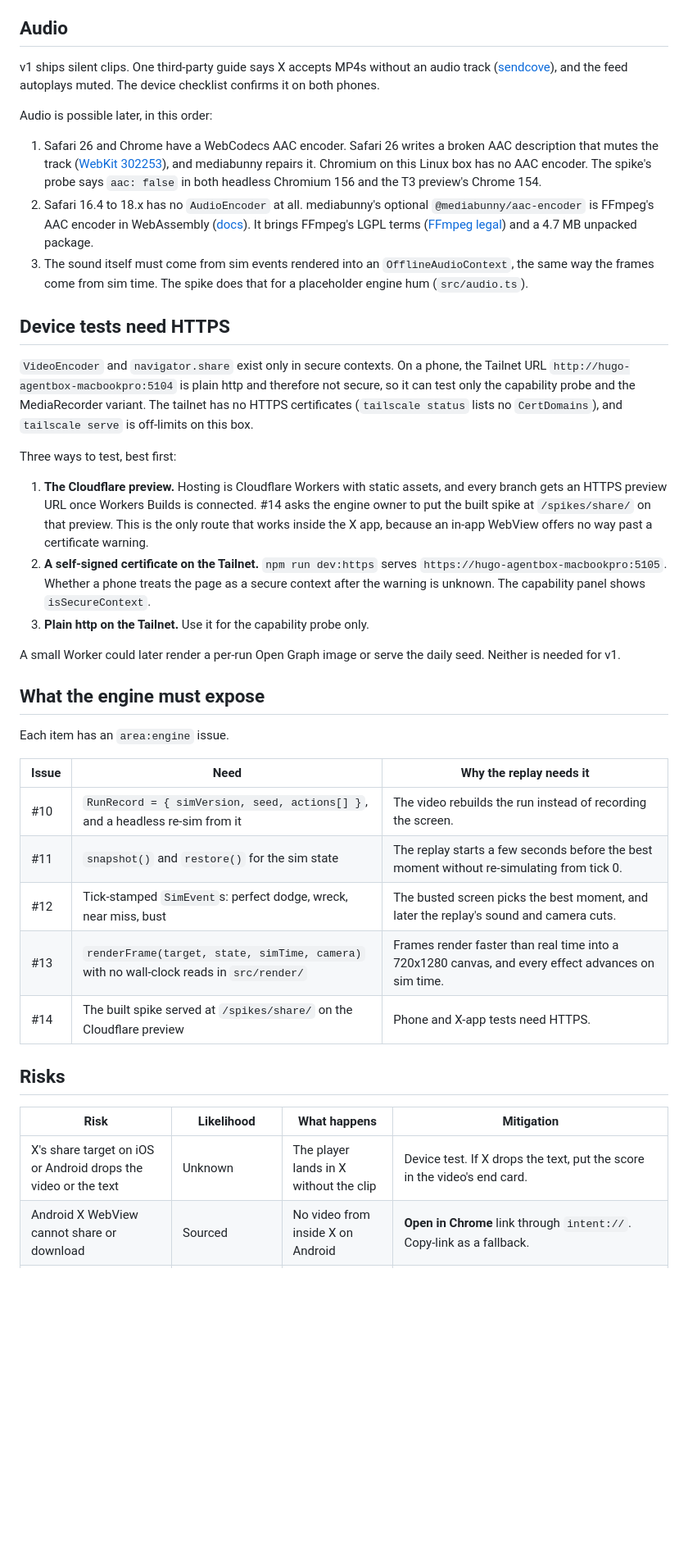
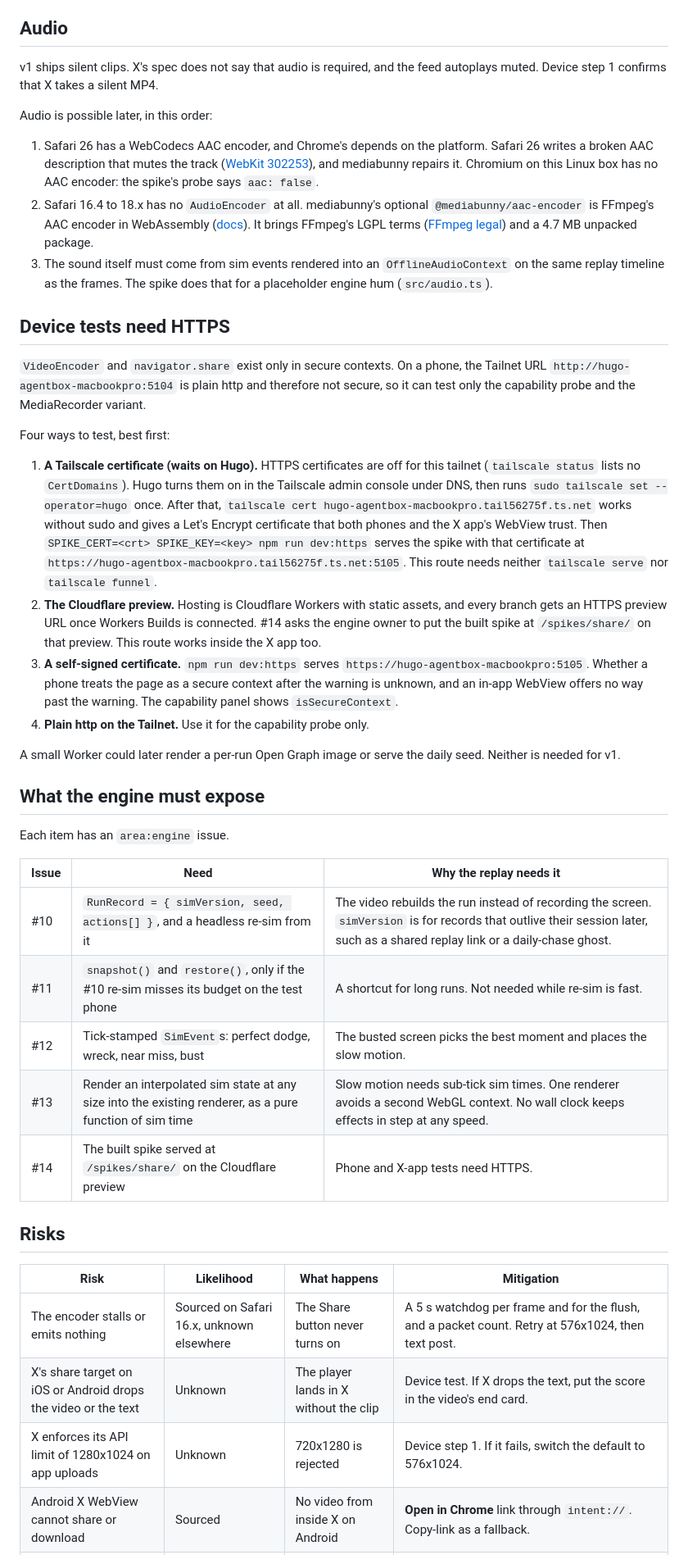
Before and after one commit to Pinpas/roadster-escape, a Markdown page: docs/SHARE_PLAN.md, the part around one of its changes. Shown at 82% size. Rendered like a GitHub page; blank space fills up the shorter version.

```diff
--- a/docs/SHARE_PLAN.md
+++ b/docs/SHARE_PLAN.md
@@ -95,23 +107,24 @@ When a platform cannot encode H.264, the busted screen still offers the X post w
 
 ## Audio
 
-v1 ships silent clips. One third-party guide says X accepts MP4s without an audio track ([sendcove](https://www.sendcove.app/integrations/twitter/video-specs)), and the feed autoplays muted. The device checklist confirms it on both phones.
+v1 ships silent clips. X's spec does not say that audio is required, and the feed autoplays muted. Device step 1 confirms that X takes a silent MP4.
 
 Audio is possible later, in this order:
 
-1. Safari 26 and Chrome have a WebCodecs AAC encoder. Safari 26 writes a broken AAC description that mutes the track ([WebKit 302253](https://bugs.webkit.org/show_bug.cgi?id=302253)), and mediabunny repairs it. Chromium on this Linux box has no AAC encoder. The spike's probe says `aac: false` in both headless Chromium 156 and the T3 preview's Chrome 154.
+1. Safari 26 has a WebCodecs AAC encoder, and Chrome's depends on the platform. Safari 26 writes a broken AAC description that mutes the track ([WebKit 302253](https://bugs.webkit.org/show_bug.cgi?id=302253)), and mediabunny repairs it. Chromium on this Linux box has no AAC encoder: the spike's probe says `aac: false`.
 2. Safari 16.4 to 18.x has no `AudioEncoder` at all. mediabunny's optional `@mediabunny/aac-encoder` is FFmpeg's AAC encoder in WebAssembly ([docs](https://mediabunny.dev/guide/extensions/aac-encoder)). It brings FFmpeg's LGPL terms ([FFmpeg legal](https://ffmpeg.org/legal.html)) and a 4.7 MB unpacked package.
-3. The sound itself must come from sim events rendered into an `OfflineAudioContext`, the same way the frames come from sim time. The spike does that for a placeholder engine hum (`src/audio.ts`).
+3. The sound itself must come from sim events rendered into an `OfflineAudioContext` on the same replay timeline as the frames. The spike does that for a placeholder engine hum (`src/audio.ts`).
 
 ## Device tests need HTTPS
 
-`VideoEncoder` and `navigator.share` exist only in secure contexts. On a phone, the Tailnet URL `http://hugo-agentbox-macbookpro:5104` is plain http and therefore not secure, so it can test only the capability probe and the MediaRecorder variant. The tailnet has no HTTPS certificates (`tailscale status` lists no `CertDomains`), and `tailscale serve` is off-limits on this box.
+`VideoEncoder` and `navigator.share` exist only in secure contexts. On a phone, the Tailnet URL `http://hugo-agentbox-macbookpro:5104` is plain http and therefore not secure, so it can test only the capability probe and the MediaRecorder variant.
 
-Three ways to test, best first:
+Four ways to test, best first:
 
-1. **The Cloudflare preview.** Hosting is Cloudflare Workers with static assets, and every branch gets an HTTPS preview URL once Workers Builds is connected. #14 asks the engine owner to put the built spike at `/spikes/share/` on that preview. This is the only route that works inside the X app, because an in-app WebView offers no way past a certificate warning.
-2. **A self-signed certificate on the Tailnet.** `npm run dev:https` serves `https://hugo-agentbox-macbookpro:5105`. Whether a phone treats the page as a secure context after the warning is unknown. The capability panel shows `isSecureContext`.
-3. **Plain http on the Tailnet.** Use it for the capability probe only.
+1. **A Tailscale certificate (waits on Hugo).** HTTPS certificates are off for this tailnet (`tailscale status` lists no `CertDomains`). Hugo turns them on in the Tailscale admin console under DNS, then runs `sudo tailscale set --operator=hugo` once. After that, `tailscale cert hugo-agentbox-macbookpro.tail56275f.ts.net` works without sudo and gives a Let's Encrypt certificate that both phones and the X app's WebView trust. Then `SPIKE_CERT=<crt> SPIKE_KEY=<key> npm run dev:https` serves the spike with that certificate at `https://hugo-agentbox-macbookpro.tail56275f.ts.net:5105`. This route needs neither `tailscale serve` nor `tailscale funnel`.
+2. **The Cloudflare preview.** Hosting is Cloudflare Workers with static assets, and every branch gets an HTTPS preview URL once Workers Builds is connected. #14 asks the engine owner to put the built spike at `/spikes/share/` on that preview. This route works inside the X app too.
+3. **A self-signed certificate.** `npm run dev:https` serves `https://hugo-agentbox-macbookpro:5105`. Whether a phone treats the page as a secure context after the warning is unknown, and an in-app WebView offers no way past the warning. The capability panel shows `isSecureContext`.
+4. **Plain http on the Tailnet.** Use it for the capability probe only.
 
 A small Worker could later render a per-run Open Graph image or serve the daily seed. Neither is needed for v1.
 
@@ -121,15 +134,17 @@ Each item has an `area:engine` issue.
 
 | Issue | Need | Why the replay needs it |
 | --- | --- | --- |
-| #10 | `RunRecord = { simVersion, seed, actions[] }`, and a headless re-sim from it | The video rebuilds the run instead of recording the screen. |
-| #11 | `snapshot()` and `restore()` for the sim state | The replay starts a few seconds before the best moment without re-simulating from tick 0. |
-| #12 | Tick-stamped `SimEvent`s: perfect dodge, wreck, near miss, bust | The busted screen picks the best moment, and later the replay's sound and camera cuts. |
-| #13 | `renderFrame(target, state, simTime, camera)` with no wall-clock reads in `src/render/` | Frames render faster than real time into a 720x1280 canvas, and every effect advances on sim time. |
+| #10 | `RunRecord = { simVersion, seed, actions[] }`, and a headless re-sim from it | The video rebuilds the run instead of recording the screen. `simVersion` is for records that outlive their session later, such as a shared replay link or a daily-chase ghost. |
+| #11 | `snapshot()` and `restore()`, only if the #10 re-sim misses its budget on the test phone | A shortcut for long runs. Not needed while re-sim is fast. |
+| #12 | Tick-stamped `SimEvent`s: perfect dodge, wreck, near miss, bust | The busted screen picks the best moment and places the slow motion. |
+| #13 | Render an interpolated sim state at any size into the existing renderer, as a pure function of sim time | Slow motion needs sub-tick sim times. One renderer avoids a second WebGL context. No wall clock keeps effects in step at any speed. |
 | #14 | The built spike served at `/spikes/share/` on the Cloudflare preview | Phone and X-app tests need HTTPS. |
 
 ## Risks
 
 | Risk | Likelihood | What happens | Mitigation |
 | --- | --- | --- | --- |
+| The encoder stalls or emits nothing | Sourced on Safari 16.x, unknown elsewhere | The Share button never turns on | A 5 s watchdog per frame and for the flush, and a packet count. Retry at 576x1024, then text post. |
 | X's share target on iOS or Android drops the video or the text | Unknown | The player lands in X without the clip | Device test. If X drops the text, put the score in the video's end card. |
+| X enforces its API limit of 1280x1024 on app uploads | Unknown | 720x1280 is rejected | Device step 1. If it fails, switch the default to 576x1024. |
 | Android X WebView cannot share or download | Sourced | No video from inside X on Android | **Open in Chrome** link through `intent://`. Copy-link as a fallback. |
```
Also changed, not shown: other parts of docs/SHARE_PLAN.md (+67 -55 lines).
